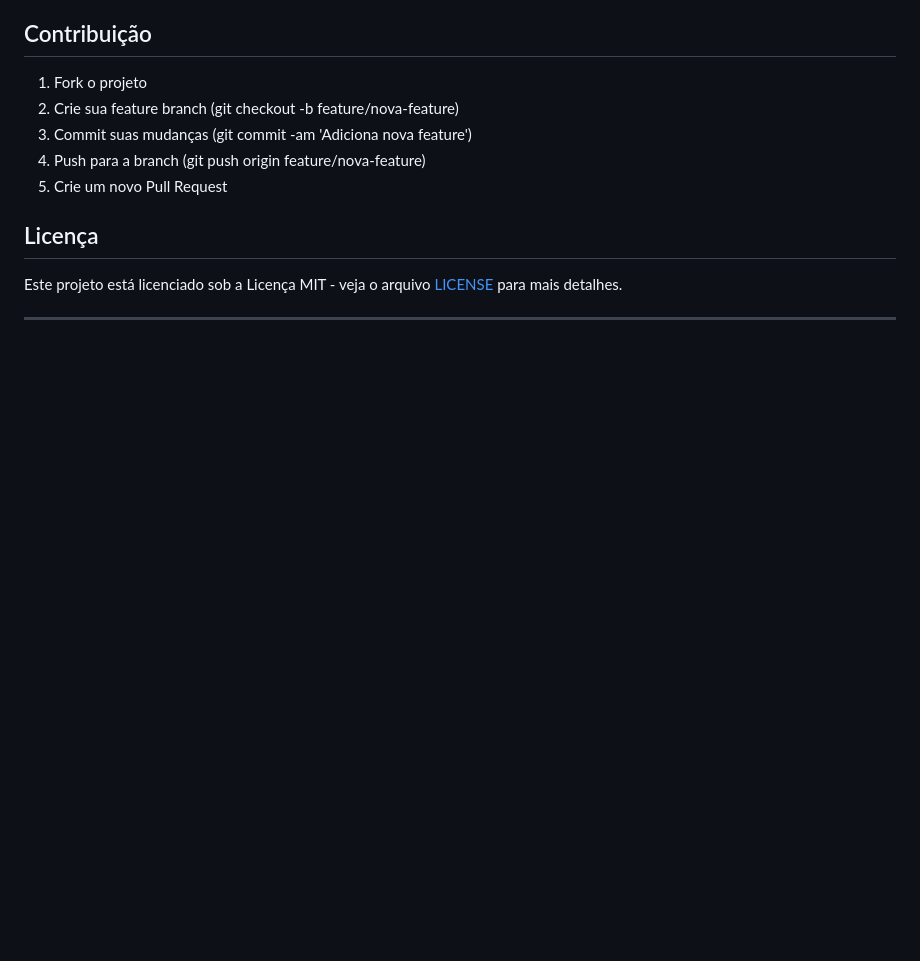
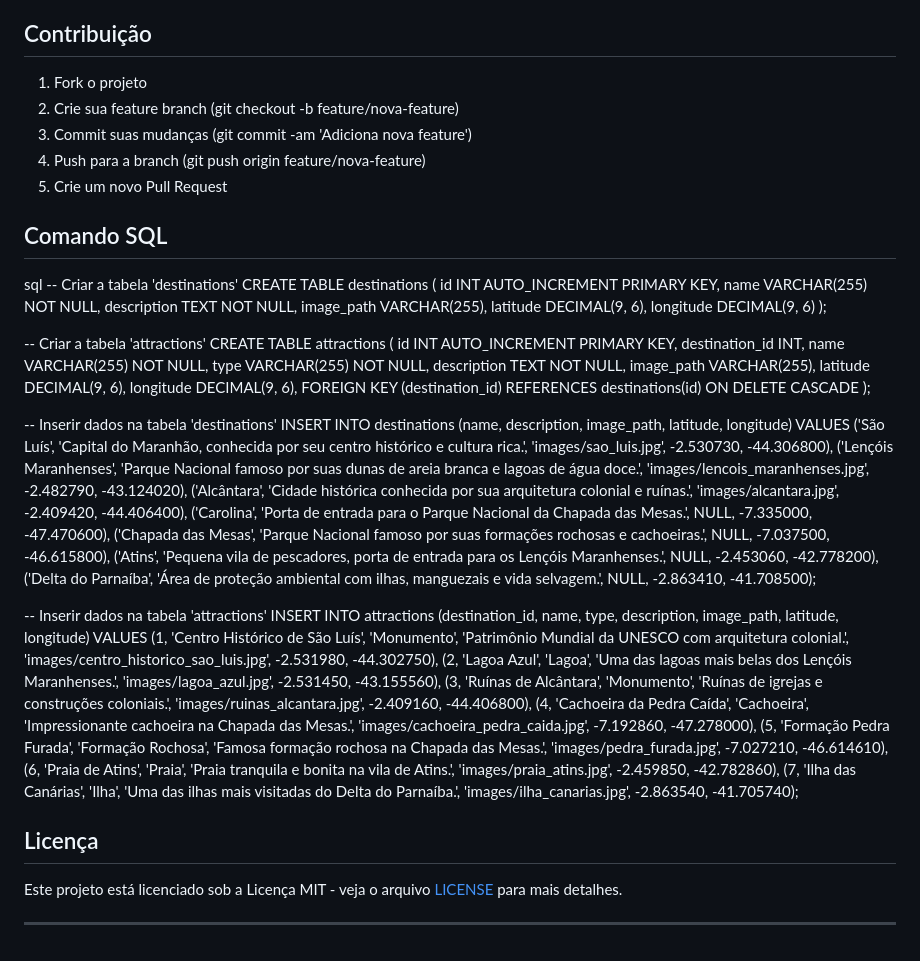
Before and after one commit to BiaDamasceno/DesafioIV_GuiaDeTurismo, a Markdown page: README.md, the part around the change. Drawn GitHub-style; blank space fills up the shorter version.

```diff
--- a/README.md
+++ b/README.md
@@ -125,6 +125,52 @@ Abra o navegador e vá para http://127.0.0.1:5500 para acessar o frontend. O bac
 4. Push para a branch (git push origin feature/nova-feature)
 5. Crie um novo Pull Request
 
+## Comando SQL
+
+sql
+-- Criar a tabela 'destinations'
+CREATE TABLE destinations (
+    id INT AUTO_INCREMENT PRIMARY KEY,
+    name VARCHAR(255) NOT NULL,
+    description TEXT NOT NULL,
+    image_path VARCHAR(255),
+    latitude DECIMAL(9, 6),
+    longitude DECIMAL(9, 6)
+);
+
+-- Criar a tabela 'attractions'
+CREATE TABLE attractions (
+    id INT AUTO_INCREMENT PRIMARY KEY,
+    destination_id INT,
+    name VARCHAR(255) NOT NULL,
+    type VARCHAR(255) NOT NULL,
+    description TEXT NOT NULL,
+    image_path VARCHAR(255),
+    latitude DECIMAL(9, 6),
+    longitude DECIMAL(9, 6),
+    FOREIGN KEY (destination_id) REFERENCES destinations(id) ON DELETE CASCADE
+);
+
+-- Inserir dados na tabela 'destinations'
+INSERT INTO destinations (name, description, image_path, latitude, longitude) VALUES
+('São Luís', 'Capital do Maranhão, conhecida por seu centro histórico e cultura rica.', 'images/sao_luis.jpg', -2.530730, -44.306800),
+('Lençóis Maranhenses', 'Parque Nacional famoso por suas dunas de areia branca e lagoas de água doce.', 'images/lencois_maranhenses.jpg', -2.482790, -43.124020),
+('Alcântara', 'Cidade histórica conhecida por sua arquitetura colonial e ruínas.', 'images/alcantara.jpg', -2.409420, -44.406400),
+('Carolina', 'Porta de entrada para o Parque Nacional da Chapada das Mesas.', NULL, -7.335000, -47.470600),
+('Chapada das Mesas', 'Parque Nacional famoso por suas formações rochosas e cachoeiras.', NULL, -7.037500, -46.615800),
+('Atins', 'Pequena vila de pescadores, porta de entrada para os Lençóis Maranhenses.', NULL, -2.453060, -42.778200),
+('Delta do Parnaíba', 'Área de proteção ambiental com ilhas, manguezais e vida selvagem.', NULL, -2.863410, -41.708500);
+
+-- Inserir dados na tabela 'attractions'
+INSERT INTO attractions (destination_id, name, type, description, image_path, latitude, longitude) VALUES
+(1, 'Centro Histórico de São Luís', 'Monumento', 'Patrimônio Mundial da UNESCO com arquitetura colonial.', 'images/centro_historico_sao_luis.jpg', -2.531980, -44.302750),
+(2, 'Lagoa Azul', 'Lagoa', 'Uma das lagoas mais belas dos Lençóis Maranhenses.', 'images/lagoa_azul.jpg', -2.531450, -43.155560),
+(3, 'Ruínas de Alcântara', 'Monumento', 'Ruínas de igrejas e construções coloniais.', 'images/ruinas_alcantara.jpg', -2.409160, -44.406800),
+(4, 'Cachoeira da Pedra Caída', 'Cachoeira', 'Impressionante cachoeira na Chapada das Mesas.', 'images/cachoeira_pedra_caida.jpg', -7.192860, -47.278000),
+(5, 'Formação Pedra Furada', 'Formação Rochosa', 'Famosa formação rochosa na Chapada das Mesas.', 'images/pedra_furada.jpg', -7.027210, -46.614610),
+(6, 'Praia de Atins', 'Praia', 'Praia tranquila e bonita na vila de Atins.', 'images/praia_atins.jpg', -2.459850, -42.782860),
+(7, 'Ilha das Canárias', 'Ilha', 'Uma das ilhas mais visitadas do Delta do Parnaíba.', 'images/ilha_canarias.jpg', -2.863540, -41.705740);
+
 ## Licença
 
 Este projeto está licenciado sob a Licença MIT - veja o arquivo [LICENSE](LICENSE) para mais detalhes.
```
